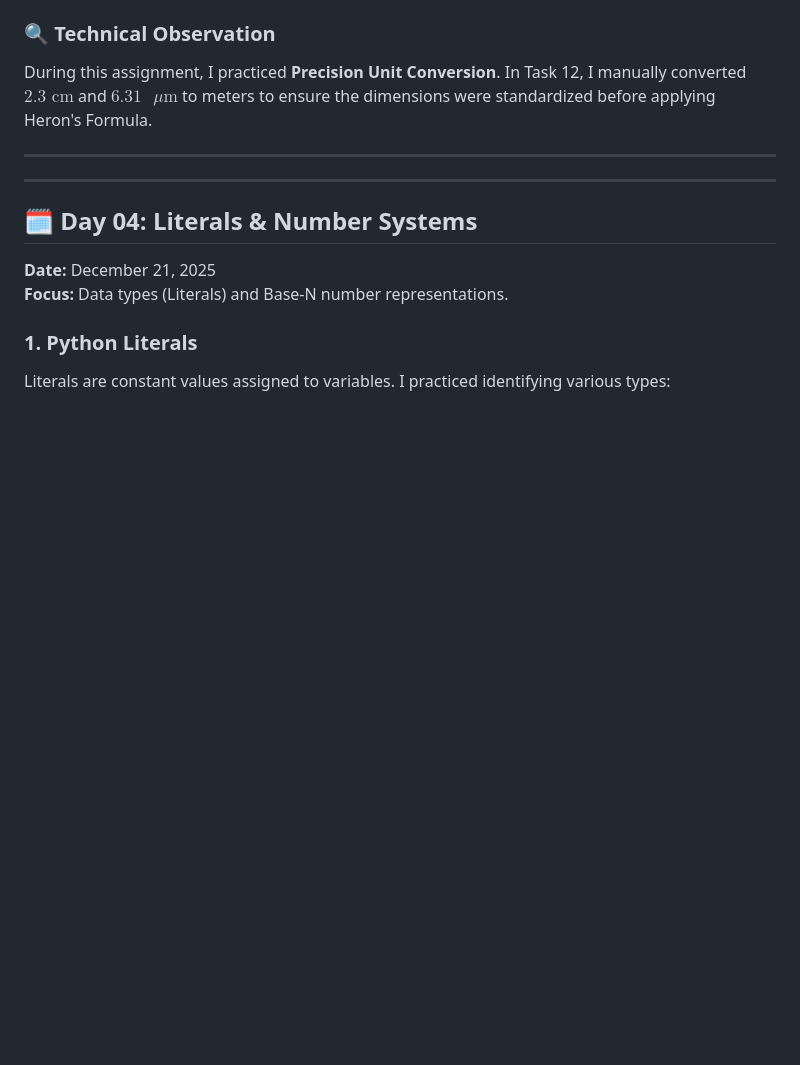
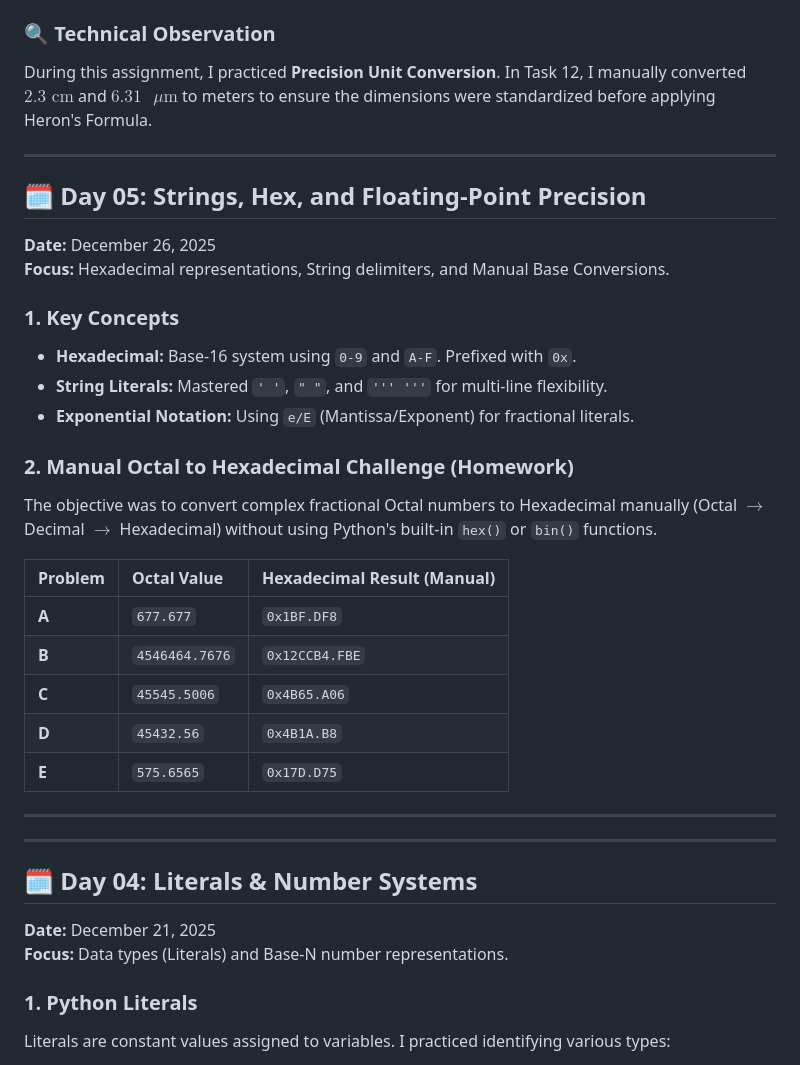
Before and after one commit to Shubham-Jana-Dev/PBSSD-Python-Learning, a Markdown page: README.md, the part around the change. Drawn GitHub-style; blank space fills up the shorter version.

Commit message:
feat: add Day 05 notes on strings, hex, and manual fractional base conversions

```diff
--- a/README.md
+++ b/README.md
@@ -76,6 +76,28 @@ Below is the list of 12 logic-based programs I developed and pushed to the `Day_
 ### 🔍 Technical Observation
 During this assignment, I practiced **Precision Unit Conversion**. In Task 12, I manually converted $2.3 \text{ cm}$ and $6.31 \text{ }\mu\text{m}$ to meters to ensure the dimensions were standardized before applying Heron's Formula.
 
+---
+
+## 🗓️ Day 05: Strings, Hex, and Floating-Point Precision
+**Date:** December 26, 2025
+**Focus:** Hexadecimal representations, String delimiters, and Manual Base Conversions.
+
+### 1. Key Concepts
+* **Hexadecimal:** Base-16 system using `0-9` and `A-F`. Prefixed with `0x`.
+* **String Literals:** Mastered `' '`, `" "`, and `''' '''` for multi-line flexibility.
+* **Exponential Notation:** Using `e/E` (Mantissa/Exponent) for fractional literals.
+
+### 2. Manual Octal to Hexadecimal Challenge (Homework)
+The objective was to convert complex fractional Octal numbers to Hexadecimal manually (Octal $\rightarrow$ Decimal $\rightarrow$ Hexadecimal) without using Python's built-in `hex()` or `bin()` functions.
+
+| Problem | Octal Value | Hexadecimal Result (Manual) |
+| :--- | :--- | :--- |
+| **A** | `677.677` | `0x1BF.DF8` |
+| **B** | `4546464.7676` | `0x12CCB4.FBE` |
+| **C** | `45545.5006` | `0x4B65.A06` |
+| **D** | `45432.56` | `0x4B1A.B8` |
+| **E** | `575.6565` | `0x17D.D75` |
+
 
 
 ---
```
